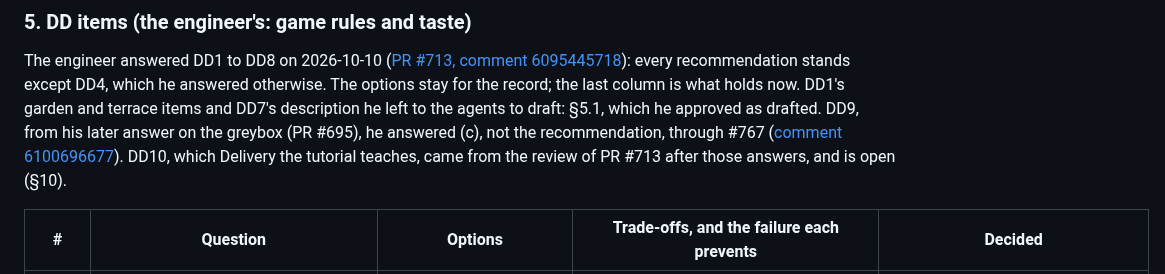
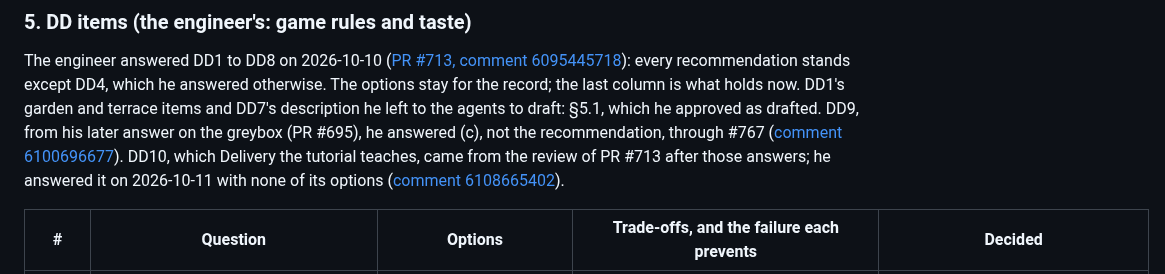
Before and after one commit to xperiaroco2/prime-game, a Markdown page: docs/decisions/2026-10-10-delivery-by-meaning.md, the part around one of its changes. Rendered like a GitHub page.

```diff
--- a/docs/decisions/2026-10-10-delivery-by-meaning.md
+++ b/docs/decisions/2026-10-10-delivery-by-meaning.md
@@ -201,7 +206,9 @@ recommendation stands except DD4, which he answered otherwise. The options stay
 holds now. DD1's garden and terrace items and DD7's description he left to the agents to draft: §5.1, which he
 approved as drafted. DD9, from his later answer on the greybox (PR #695), he answered (c), not the recommendation,
 through #767 ([comment 6100696677](https://github.com/xperiaroco2/prime-game/pull/713#issuecomment-6100696677)).
-DD10, which Delivery the tutorial teaches, came from the review of PR #713 after those answers, and is open (§10).
+DD10, which Delivery the tutorial teaches, came from the review of PR #713 after those answers; he answered it on
+2026-10-11 with none of its options
+([comment 6108665402](https://github.com/xperiaroco2/prime-game/pull/713#issuecomment-6108665402)).
 
 | # | Question | Options | Trade-offs, and the failure each prevents | Decided |
 |---|---|---|---|---|
```
Also changed, not shown: other parts of docs/decisions/2026-10-10-delivery-by-meaning.md (+33 -24 lines).
